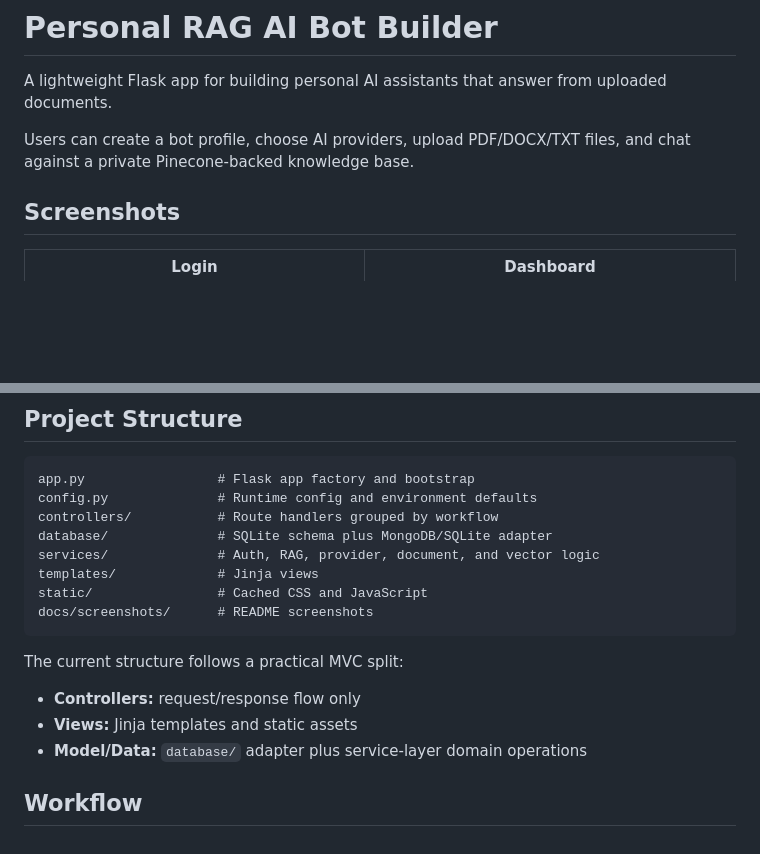
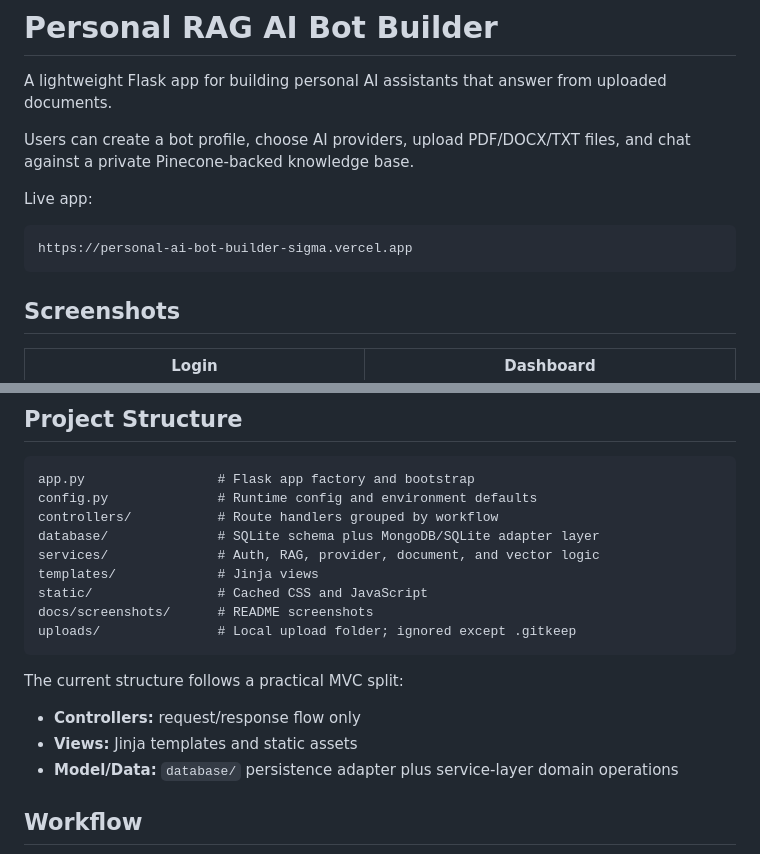
Before and after one commit to Valo-Asura/custom_ai_bot, a Markdown page: README.md, 2 parts joined by grey strips. GitHub-like rendering; blank space fills up the shorter version.

````diff
--- a/README.md
+++ b/README.md
@@ -3,6 +3,12 @@
 A lightweight Flask app for building personal AI assistants that answer from uploaded documents.
 
 Users can create a bot profile, choose AI providers, upload PDF/DOCX/TXT files, and chat against a private Pinecone-backed knowledge base.
+
+Live app:
+
+```text
+https://personal-ai-bot-builder-sigma.vercel.app
+```
 
 ## Screenshots
 
@@ -42,18 +48,19 @@ Users can create a bot profile, choose AI providers, upload PDF/DOCX/TXT files,
 app.py                 # Flask app factory and bootstrap
 config.py              # Runtime config and environment defaults
 controllers/           # Route handlers grouped by workflow
-database/              # SQLite schema plus MongoDB/SQLite adapter
+database/              # SQLite schema plus MongoDB/SQLite adapter layer
 services/              # Auth, RAG, provider, document, and vector logic
 templates/             # Jinja views
 static/                # Cached CSS and JavaScript
 docs/screenshots/      # README screenshots
+uploads/               # Local upload folder; ignored except .gitkeep
 ```
 
 The current structure follows a practical MVC split:
 
 - **Controllers:** request/response flow only
 - **Views:** Jinja templates and static assets
-- **Model/Data:** `database/` adapter plus service-layer domain operations
+- **Model/Data:** `database/` persistence adapter plus service-layer domain operations
 
 ## Workflow
 
````
Also changed, not shown: other parts of README.md (+36 -1 lines).
